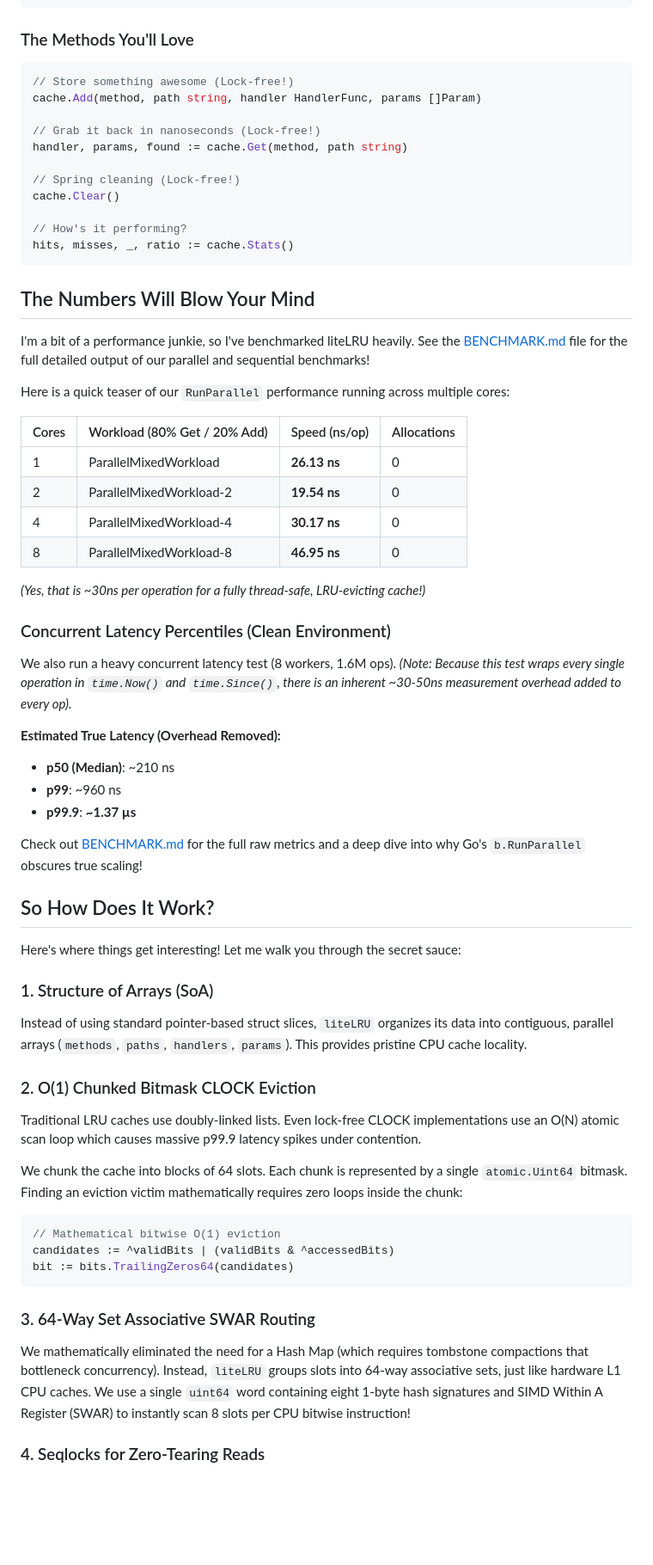
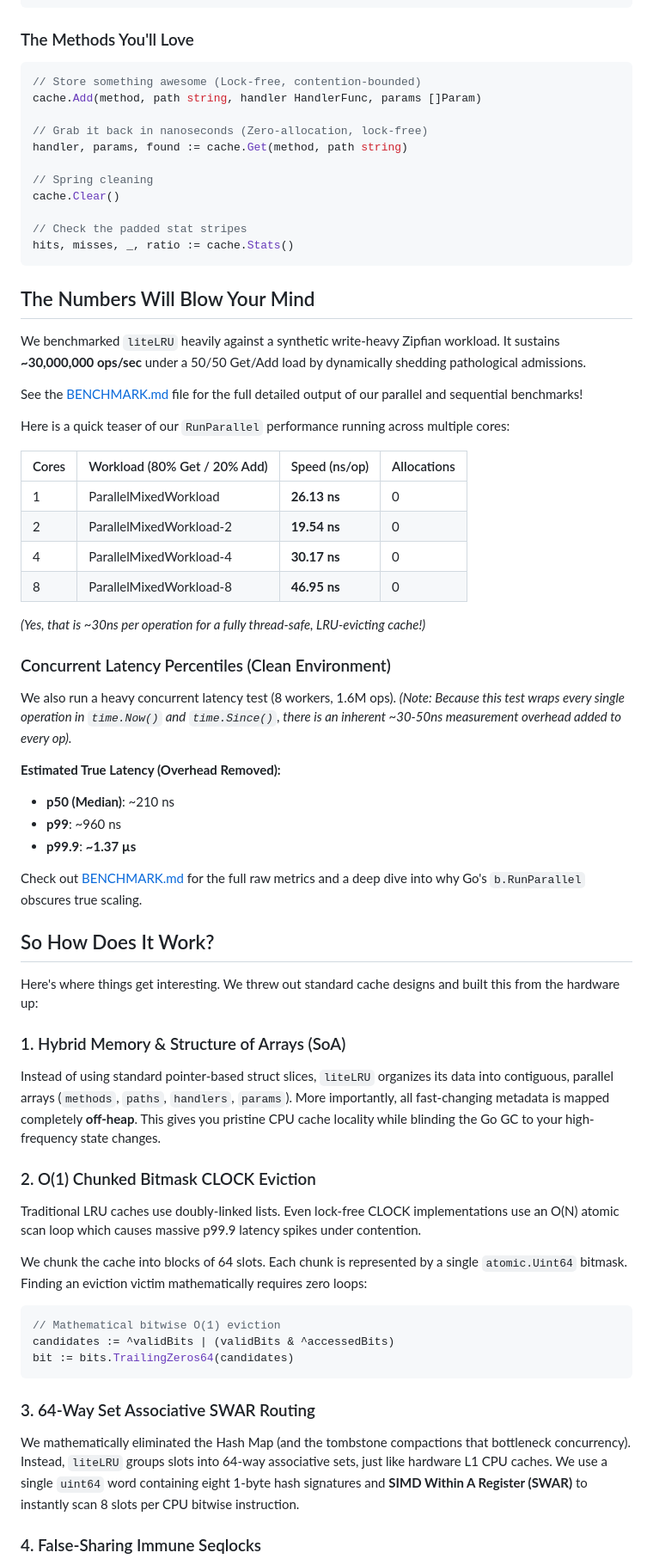
Before and after one commit to xDarkicex/liteLRU, a Markdown page: README.md, the part around one of its changes. Shown at 86% size. GitHub-like rendering; blank space fills up the shorter version.

Commit message:
Update README with GC isolation and Load-Shedding notes

````diff
--- a/README.md
+++ b/README.md
@@ -86,31 +85,33 @@ cache := liteLRU.NewLRUCache(capacity, maxParams)
 ### The Methods You'll Love
 
 ```go
-// Store something awesome (Lock-free!)
+// Store something awesome (Lock-free, contention-bounded)
 cache.Add(method, path string, handler HandlerFunc, params []Param)
 
-// Grab it back in nanoseconds (Lock-free!)
+// Grab it back in nanoseconds (Zero-allocation, lock-free)
 handler, params, found := cache.Get(method, path string)
 
-// Spring cleaning (Lock-free!)
+// Spring cleaning
 cache.Clear()
 
-// How's it performing?
+// Check the padded stat stripes
 hits, misses, _, ratio := cache.Stats()
 ```
 
 ## The Numbers Will Blow Your Mind
 
-I'm a bit of a performance junkie, so I've benchmarked liteLRU heavily. See the [BENCHMARK.md](BENCHMARK.md) file for the full detailed output of our parallel and sequential benchmarks!
+We benchmarked `liteLRU` heavily against a synthetic write-heavy Zipfian workload. It sustains **~30,000,000 ops/sec** under a 50/50 Get/Add load by dynamically shedding pathological admissions.
+
+See the [BENCHMARK.md](BENCHMARK.md) file for the full detailed output of our parallel and sequential benchmarks!
 
 Here is a quick teaser of our `RunParallel` performance running across multiple cores:
 
 | Cores | Workload (80% Get / 20% Add) | Speed (ns/op) | Allocations |
-|-------|------------------------------|---------------|-------------|
-| 1     | ParallelMixedWorkload        | **26.13 ns**  | 0           |
-| 2     | ParallelMixedWorkload-2      | **19.54 ns**  | 0           |
-| 4     | ParallelMixedWorkload-4      | **30.17 ns**  | 0           |
-| 8     | ParallelMixedWorkload-8      | **46.95 ns**  | 0           |
+| --- | --- | --- | --- |
+| 1 | ParallelMixedWorkload | **26.13 ns** | 0 |
+| 2 | ParallelMixedWorkload-2 | **19.54 ns** | 0 |
+| 4 | ParallelMixedWorkload-4 | **30.17 ns** | 0 |
+| 8 | ParallelMixedWorkload-8 | **46.95 ns** | 0 |
 
 *(Yes, that is ~30ns per operation for a fully thread-safe, LRU-evicting cache!)*
 
@@ -119,25 +120,26 @@ Here is a quick teaser of our `RunParallel` performance running across multiple
 We also run a heavy concurrent latency test (8 workers, 1.6M ops). *(Note: Because this test wraps every single operation in `time.Now()` and `time.Since()`, there is an inherent ~30-50ns measurement overhead added to every op).*
 
 **Estimated True Latency (Overhead Removed):**
-- **p50 (Median)**: ~210 ns
-- **p99**: ~960 ns
-- **p99.9**: **~1.37 µs**
 
-Check out [BENCHMARK.md](BENCHMARK.md) for the full raw metrics and a deep dive into why Go's `b.RunParallel` obscures true scaling!
+* **p50 (Median)**: ~210 ns
+* **p99**: ~960 ns
+* **p99.9**: **~1.37 µs**
+
+Check out [BENCHMARK.md](BENCHMARK.md) for the full raw metrics and a deep dive into why Go's `b.RunParallel` obscures true scaling.
 
 ## So How Does It Work?
 
-Here's where things get interesting! Let me walk you through the secret sauce:
+Here's where things get interesting. We threw out standard cache designs and built this from the hardware up:
 
-### 1. Structure of Arrays (SoA)
+### 1. Hybrid Memory & Structure of Arrays (SoA)
 
-Instead of using standard pointer-based struct slices, `liteLRU` organizes its data into contiguous, parallel arrays (`methods`, `paths`, `handlers`, `params`). This provides pristine CPU cache locality.
+Instead of using standard pointer-based struct slices, `liteLRU` organizes its data into contiguous, parallel arrays (`methods`, `paths`, `handlers`, `params`). More importantly, all fast-changing metadata is mapped completely **off-heap**. This gives you pristine CPU cache locality while blinding the Go GC to your high-frequency state changes.
 
 ### 2. O(1) Chunked Bitmask CLOCK Eviction
 
 Traditional LRU caches use doubly-linked lists. Even lock-free CLOCK implementations use an O(N) atomic scan loop which causes massive p99.9 latency spikes under contention.
 
-We chunk the cache into blocks of 64 slots. Each chunk is represented by a single `atomic.Uint64` bitmask. Finding an eviction victim mathematically requires zero loops inside the chunk:
+We chunk the cache into blocks of 64 slots. Each chunk is represented by a single `atomic.Uint64` bitmask. Finding an eviction victim mathematically requires zero loops:
 
 ```go
 // Mathematical bitwise O(1) eviction
@@ -147,7 +149,7 @@ bit := bits.TrailingZeros64(candidates)
 
 ### 3. 64-Way Set Associative SWAR Routing
 
-We mathematically eliminated the need for a Hash Map (which requires tombstone compactions that bottleneck concurrency). Instead, `liteLRU` groups slots into 64-way associative sets, just like hardware L1 CPU caches. We use a single `uint64` word containing eight 1-byte hash signatures and SIMD Within A Register (SWAR) to instantly scan 8 slots per CPU bitwise instruction!
+We mathematically eliminated the Hash Map (and the tombstone compactions that bottleneck concurrency). Instead, `liteLRU` groups slots into 64-way associative sets, just like hardware L1 CPU caches. We use a single `uint64` word containing eight 1-byte hash signatures and **SIMD Within A Register (SWAR)** to instantly scan 8 slots per CPU bitwise instruction.
 
-### 4. Seqlocks for Zero-Tearing Reads
+### 4. False-Sharing Immune Seqlocks
 
````
Also changed, not shown: other parts of README.md (+15 -27 lines).
